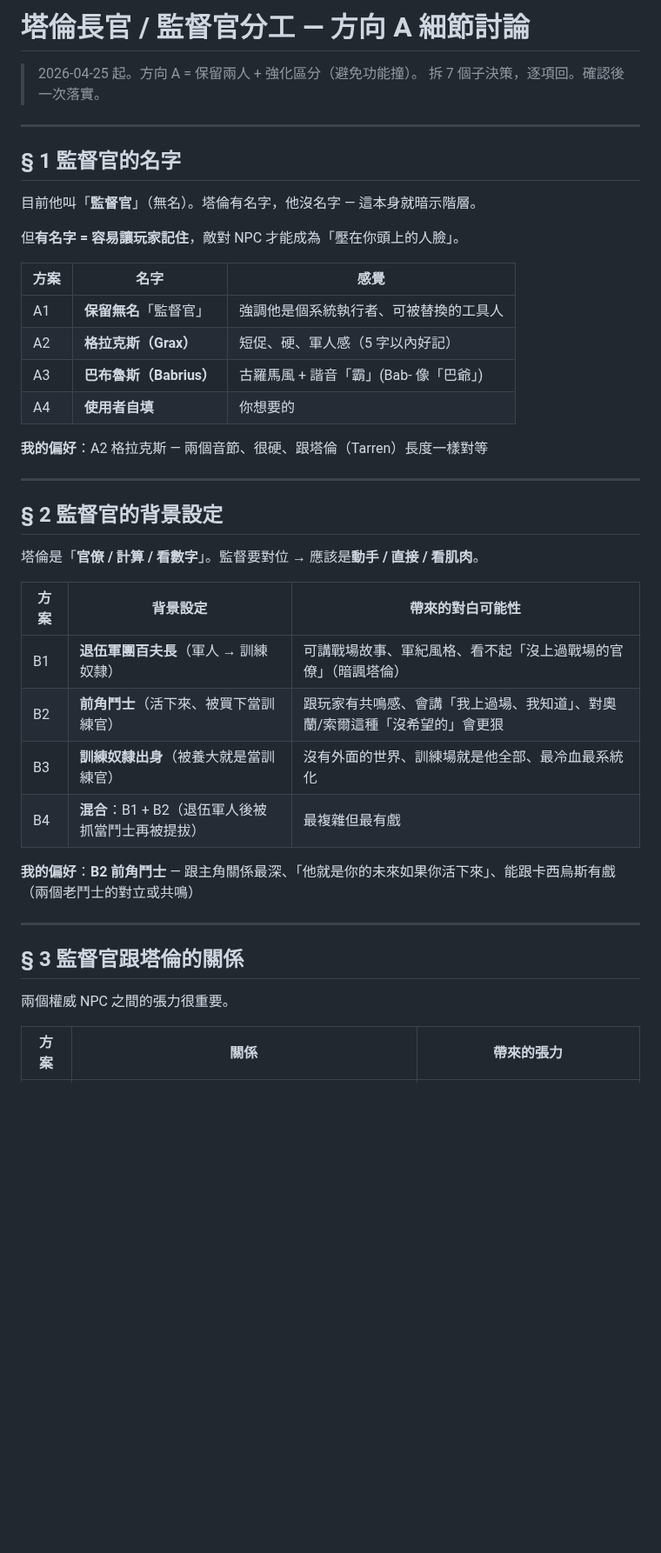
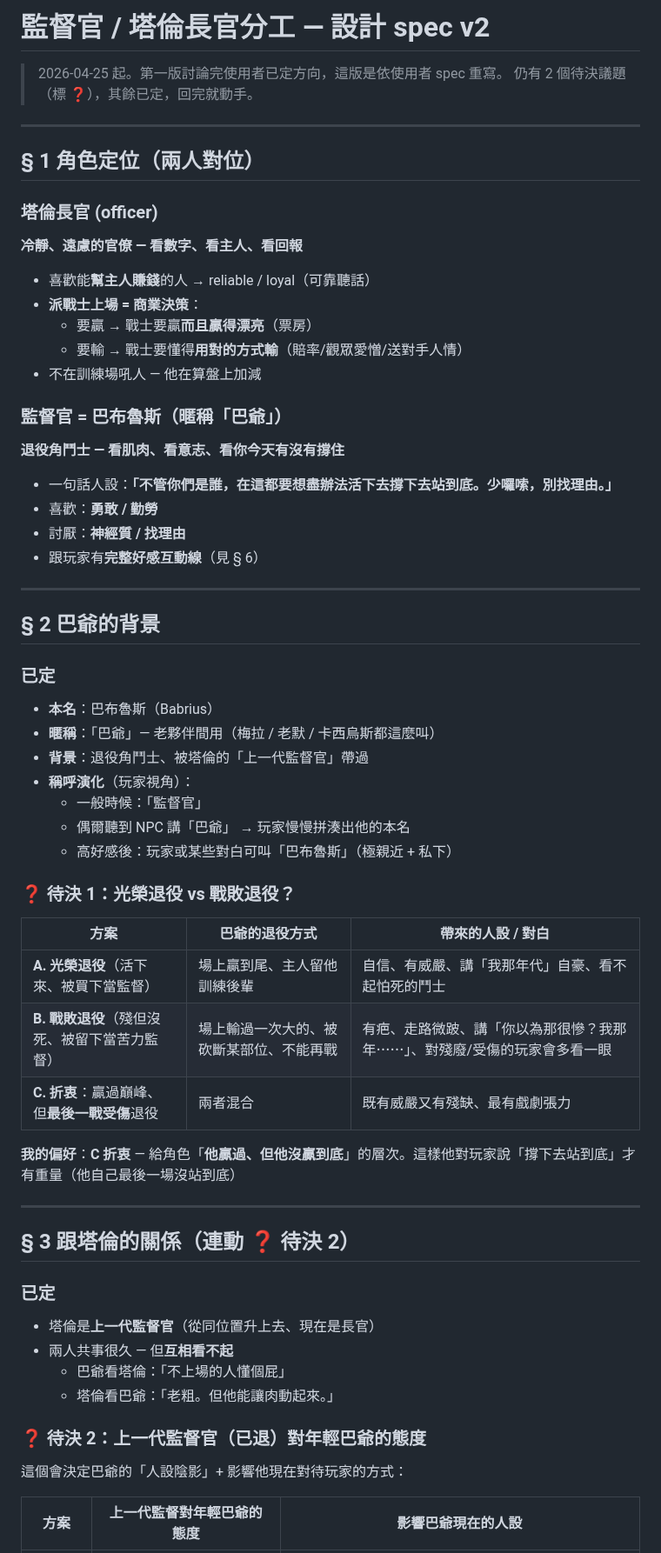
Before and after one commit to cooldragon313/gladiator100dz, a Markdown page: docs/discussions/2026-04-25-overseer-rework.md, the part around one of its changes. Shown at 87% size. Drawn GitHub-style; blank space fills up the shorter version.

```diff
--- a/docs/discussions/2026-04-25-overseer-rework.md
+++ b/docs/discussions/2026-04-25-overseer-rework.md
@@ -1,45 +1,65 @@
-# 塔倫長官 / 監督官分工 — 方向 A 細節討論
+# 監督官 / 塔倫長官分工 — 設計 spec v2
 
-> 2026-04-25 起。方向 A = 保留兩人 + 強化區分（避免功能撞）。
-> 拆 7 個子決策，逐項回。確認後一次落實。
+> 2026-04-25 起。第一版討論完使用者已定方向，這版是依使用者 spec 重寫。
+> 仍有 2 個待決議題（標 ❓），其餘已定，回完就動手。
 
 ---
 
-## § 1 監督官的名字
+## § 1 角色定位（兩人對位）
 
-目前他叫「**監督官**」（無名）。塔倫有名字，他沒名字 — 這本身就暗示階層。
+### 塔倫長官 (officer)
+**冷靜、遠慮的官僚 — 看數字、看主人、看回報**
 
-但**有名字 = 容易讓玩家記住**，敵對 NPC 才能成為「壓在你頭上的人臉」。
+- 喜歡能**幫主人賺錢**的人 → reliable / loyal（可靠聽話）
+- **派戰士上場 = 商業決策**：
+  - 要贏 → 戰士要贏**而且贏得漂亮**（票房）
+  - 要輸 → 戰士要懂得**用對的方式輸**（賠率/觀眾愛憎/送對手人情）
+- 不在訓練場吼人 — 他在算盤上加減
 
-| 方案 | 名字 | 感覺 |
-|---|---|---|
-| A1 | **保留無名**「監督官」 | 強調他是個系統執行者、可被替換的工具人 |
-| A2 | **格拉克斯（Grax）** | 短促、硬、軍人感（5 字以內好記） |
-| A3 | **巴布魯斯（Babrius）** | 古羅馬風 + 諧音「霸」(Bab- 像「巴爺」) |
-| A4 | **使用者自填** | 你想要的 |
+### 監督官 = 巴布魯斯（暱稱「巴爺」）
+**退役角鬥士 — 看肌肉、看意志、看你今天有沒有撐住**
 
-**我的偏好**：A2 格拉克斯 — 兩個音節、很硬、跟塔倫（Tarren）長度一樣對等
+- 一句話人設：**「不管你們是誰，在這都要想盡辦法活下去撐下去站到底。少囉嗦，別找理由。」**
+- 喜歡：**勇敢 / 勤勞**
+- 討厭：**神經質 / 找理由**
+- 跟玩家有**完整好感互動線**（見 § 6）
 
 ---
 
-## § 2 監督官的背景設定
+## § 2 巴爺的背景
 
-塔倫是「**官僚 / 計算 / 看數字**」。監督要對位 → 應該是**動手 / 直接 / 看肌肉**。
+### 已定
+- **本名**：巴布魯斯（Babrius）
+- **暱稱**：「巴爺」— 老夥伴間用（梅拉 / 老默 / 卡西烏斯都這麼叫）
+- **背景**：退役角鬥士、被塔倫的「上一代監督官」帶過
+- **稱呼演化**（玩家視角）：
+  - 一般時候：「監督官」
+  - 偶爾聽到 NPC 講「巴爺」 → 玩家慢慢拼湊出他的本名
+  - 高好感後：玩家或某些對白可叫「巴布魯斯」（極親近 + 私下）
 
-| 方案 | 背景設定 | 帶來的對白可能性 |
+### ❓ 待決 1：光榮退役 vs 戰敗退役？
+
+| 方案 | 巴爺的退役方式 | 帶來的人設 / 對白 |
 |---|---|---|
-| B1 | **退伍軍團百夫長**（軍人 → 訓練奴隸） | 可講戰場故事、軍紀風格、看不起「沒上過戰場的官僚」（暗諷塔倫） |
-| B2 | **前角鬥士**（活下來、被買下當訓練官） | 跟玩家有共鳴感、會講「我上過場、我知道」、對奧蘭/索爾這種「沒希望的」會更狠 |
-| B3 | **訓練奴隸出身**（被養大就是當訓練官） | 沒有外面的世界、訓練場就是他全部、最冷血最系統化 |
-| B4 | **混合**：B1 + B2（退伍軍人後被抓當鬥士再被提拔） | 最複雜但最有戲 |
+| **A. 光榮退役**（活下來、被買下當監督）| 場上贏到尾、主人留他訓練後輩 | 自信、有威嚴、講「我那年代」自豪、看不起怕死的鬥士 |
+| **B. 戰敗退役**（殘但沒死、被留下當苦力監督） | 場上輸過一次大的、被砍斷某部位、不能再戰 | 有疤、走路微跛、講「你以為那很慘？我那年⋯⋯」、對殘廢/受傷的玩家會多看一眼 |
+| **C. 折衷**：贏過巔峰、但**最後一戰受傷**退役 | 兩者混合 | 既有威嚴又有殘缺、最有戲劇張力 |
 
-**我的偏好**：**B2 前角鬥士** — 跟主角關係最深、「他就是你的未來如果你活下來」、能跟卡西烏斯有戲（兩個老鬥士的對立或共鳴）
+**我的偏好**：**C 折衷** — 給角色「**他贏過、但他沒贏到底**」的層次。這樣他對玩家說「撐下去站到底」才有重量（他自己最後一場沒站到底）
 
 ---
 
-## § 3 監督官跟塔倫的關係
+## § 3 跟塔倫的關係（連動 ❓ 待決 2）
 
-兩個權威 NPC 之間的張力很重要。
+### 已定
+- 塔倫是**上一代監督官**（從同位置升上去、現在是長官）
+- 兩人共事很久 — 但**互相看不起**
+  - 巴爺看塔倫：「不上場的人懂個屁」
+  - 塔倫看巴爺：「老粗。但他能讓肉動起來。」
 
-| 方案 | 關係 | 帶來的張力 |
+### ❓ 待決 2：上一代監督官（已退）對年輕巴爺的態度
+
+這個會決定巴爺的「人設陰影」+ 影響他現在對待玩家的方式：
+
+| 方案 | 上一代監督對年輕巴爺的態度 | 影響巴爺現在的人設 |
 |---|---|---|
```
Also changed, not shown: other parts of docs/discussions/2026-04-25-overseer-rework.md (+138 -75 lines).
